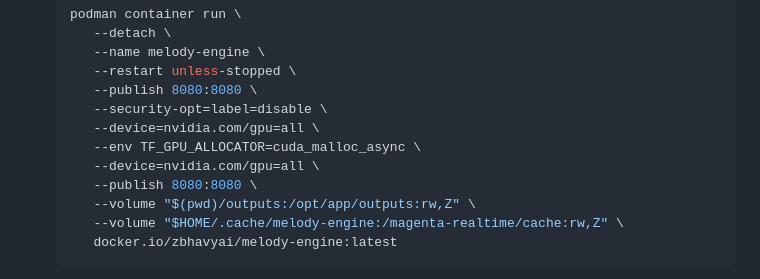
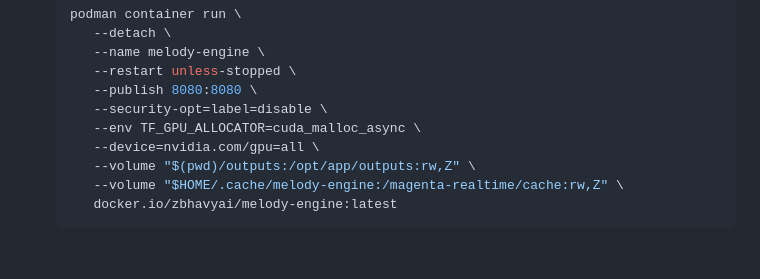
Before and after one commit to zbhavyai/melody-engine, a Markdown page: README.md, the part around the change. GitHub-like rendering; blank space fills up the shorter version.

Commit message:
remove duplicate args passed to podman container run command

```diff
--- a/README.md
+++ b/README.md
@@ -44,10 +44,8 @@ Use the [pre-built container image](https://hub.docker.com/r/zbhavyai/melody-eng
       --restart unless-stopped \
       --publish 8080:8080 \
       --security-opt=label=disable \
-      --device=nvidia.com/gpu=all \
       --env TF_GPU_ALLOCATOR=cuda_malloc_async \
       --device=nvidia.com/gpu=all \
-      --publish 8080:8080 \
       --volume "$(pwd)/outputs:/opt/app/outputs:rw,Z" \
       --volume "$HOME/.cache/melody-engine:/magenta-realtime/cache:rw,Z" \
       docker.io/zbhavyai/melody-engine:latest
```
